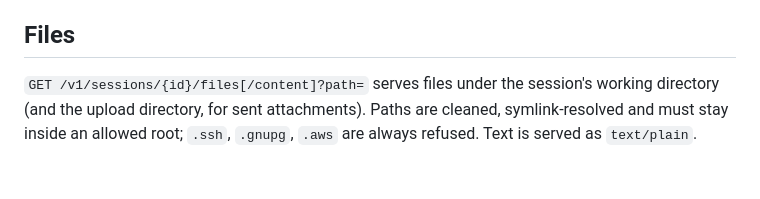
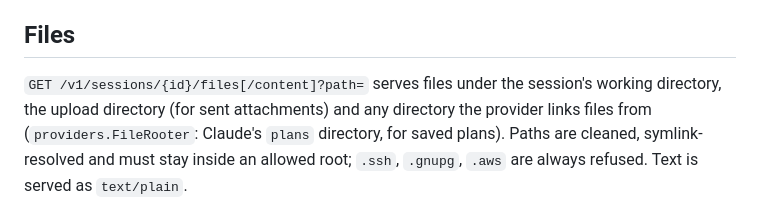
Before and after one commit to tohutohu/herdr-companion, a Markdown page: docs/architecture.md, the part around one of its changes. Rendered like a GitHub page.

```diff
--- a/docs/architecture.md
+++ b/docs/architecture.md
@@ -249,7 +271,9 @@ access; new folder names must be a single, non-hidden path segment.
 ## Files
 
 `GET /v1/sessions/{id}/files[/content]?path=` serves files under the
-session's working directory (and the upload directory, for sent attachments).
+session's working directory, the upload directory (for sent attachments) and
+any directory the provider links files from (`providers.FileRooter`: Claude's
+`plans` directory, for saved plans).
 Paths are cleaned, symlink-resolved and must stay inside an allowed root;
 `.ssh`, `.gnupg`, `.aws` are always refused. Text is served as `text/plain`.
 
```
Also changed, not shown: other parts of docs/architecture.md (+25 -3 lines).
